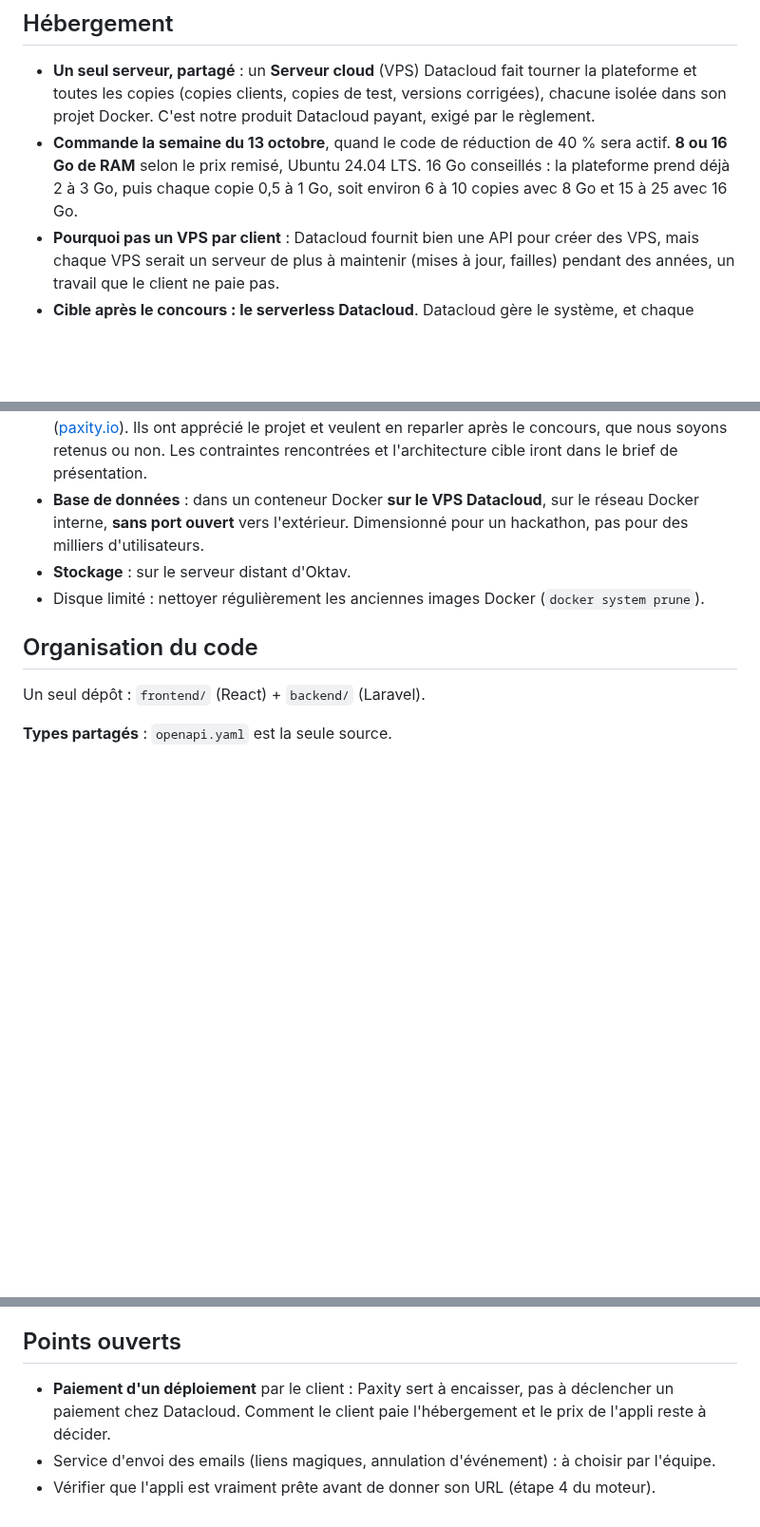
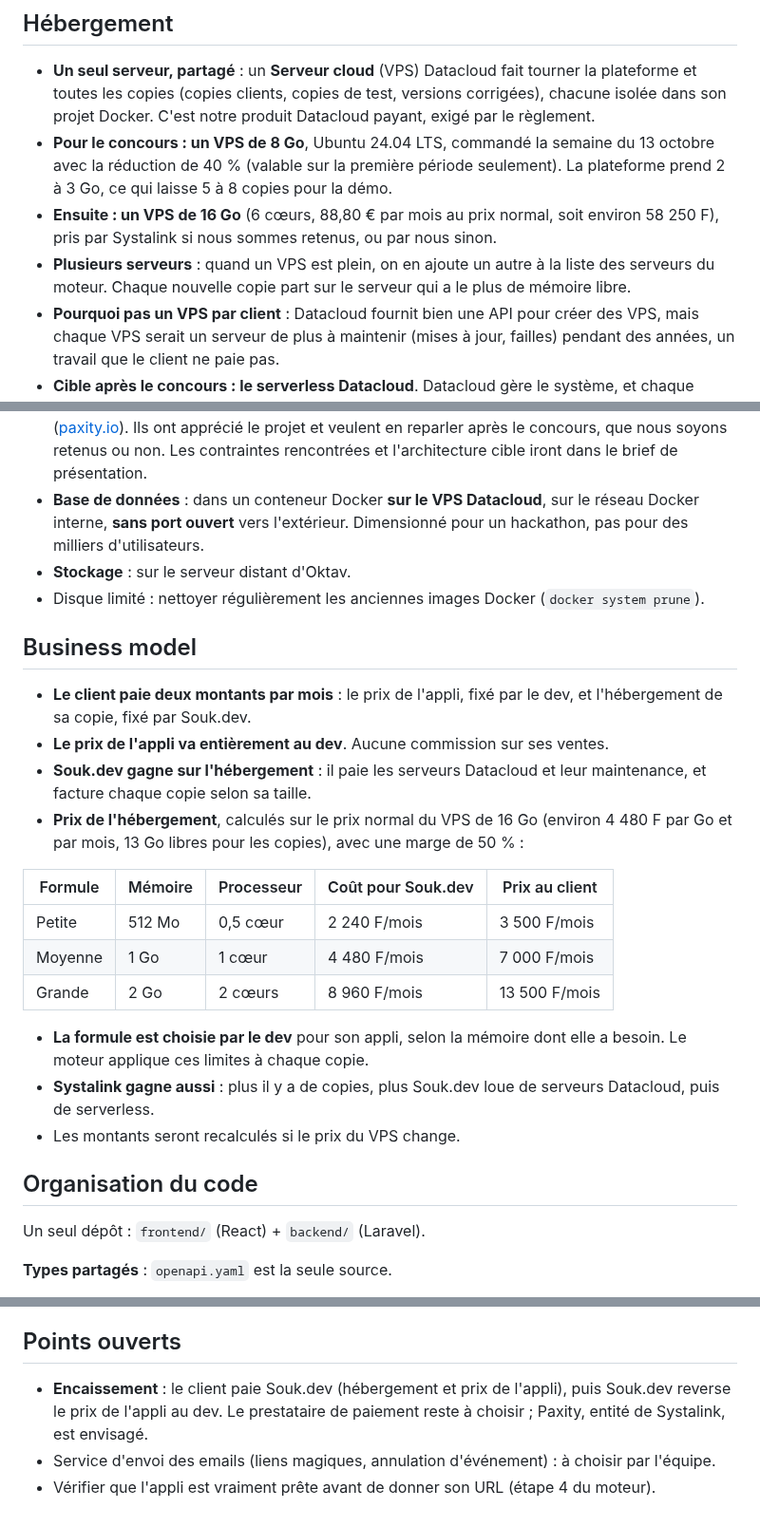
Before and after one commit to octavebahoun/Souk.dev, a Markdown page: DECISIONS.md, 3 parts joined by grey strips. Shown at 95% size. Rendered like a GitHub page; blank space fills up the shorter version.

```diff
--- a/DECISIONS.md
+++ b/DECISIONS.md
@@ -58,7 +58,9 @@ Les **événements temps réel** (Reverb) sont décrits à part dans `REVERB.md`
 ## Hébergement
 
 - **Un seul serveur, partagé** : un **Serveur cloud** (VPS) Datacloud fait tourner la plateforme et toutes les copies (copies clients, copies de test, versions corrigées), chacune isolée dans son projet Docker. C'est notre produit Datacloud payant, exigé par le règlement.
-- **Commande la semaine du 13 octobre**, quand le code de réduction de 40 % sera actif. **8 ou 16 Go de RAM** selon le prix remisé, Ubuntu 24.04 LTS. 16 Go conseillés : la plateforme prend déjà 2 à 3 Go, puis chaque copie 0,5 à 1 Go, soit environ 6 à 10 copies avec 8 Go et 15 à 25 avec 16 Go.
+- **Pour le concours : un VPS de 8 Go**, Ubuntu 24.04 LTS, commandé la semaine du 13 octobre avec la réduction de 40 % (valable sur la première période seulement). La plateforme prend 2 à 3 Go, ce qui laisse 5 à 8 copies pour la démo.
+- **Ensuite : un VPS de 16 Go** (6 cœurs, 88,80 € par mois au prix normal, soit environ 58 250 F), pris par Systalink si nous sommes retenus, ou par nous sinon.
+- **Plusieurs serveurs** : quand un VPS est plein, on en ajoute un autre à la liste des serveurs du moteur. Chaque nouvelle copie part sur le serveur qui a le plus de mémoire libre.
 - **Pourquoi pas un VPS par client** : Datacloud fournit bien une API pour créer des VPS, mais chaque VPS serait un serveur de plus à maintenir (mises à jour, failles) pendant des années, un travail que le client ne paie pas.
 - **Cible après le concours : le serverless Datacloud**. Datacloud gère le système, et chaque copie démarre et grandit selon son trafic. Son API n'est pas encore ouverte : Datacloud l'annonce d'ici un à deux mois. Le moteur ne change pas pour autant : il déploie sur « une machine » sans savoir laquelle (voir [Moteur de déploiement](#moteur-de-déploiement)).
 - **Échange avec Systalink (9 octobre)**, avec Abdoulaye Sadio Barry, directeur des opérations : API VPS disponible, API serverless à venir, paiements gérés par Paxity, entité du groupe ([paxity.io](https://paxity.io)). Ils ont apprécié le projet et veulent en reparler après le concours, que nous soyons retenus ou non. Les contraintes rencontrées et l'architecture cible iront dans le brief de présentation.
@@ -66,6 +68,22 @@ Les **événements temps réel** (Reverb) sont décrits à part dans `REVERB.md`
 - **Stockage** : sur le serveur distant d'Oktav.
 - Disque limité : nettoyer régulièrement les anciennes images Docker (`docker system prune`).
 
+## Business model
+
+- **Le client paie deux montants par mois** : le prix de l'appli, fixé par le dev, et l'hébergement de sa copie, fixé par Souk.dev.
+- **Le prix de l'appli va entièrement au dev**. Aucune commission sur ses ventes.
+- **Souk.dev gagne sur l'hébergement** : il paie les serveurs Datacloud et leur maintenance, et facture chaque copie selon sa taille.
+- **Prix de l'hébergement**, calculés sur le prix normal du VPS de 16 Go (environ 4 480 F par Go et par mois, 13 Go libres pour les copies), avec une marge de 50 % :
+
+| Formule | Mémoire | Processeur | Coût pour Souk.dev | Prix au client |
+| --- | --- | --- | --- | --- |
+| Petite | 512 Mo | 0,5 cœur | 2 240 F/mois | 3 500 F/mois |
+| Moyenne | 1 Go | 1 cœur | 4 480 F/mois | 7 000 F/mois |
+| Grande | 2 Go | 2 cœurs | 8 960 F/mois | 13 500 F/mois |
+
+- **La formule est choisie par le dev** pour son appli, selon la mémoire dont elle a besoin. Le moteur applique ces limites à chaque copie.
+- **Systalink gagne aussi** : plus il y a de copies, plus Souk.dev loue de serveurs Datacloud, puis de serverless.
+- Les montants seront recalculés si le prix du VPS change.
 ## Organisation du code
 
 Un seul dépôt : `frontend/` (React) + `backend/` (Laravel).
@@ -280,6 +298,6 @@ Validés par Oktav. L'équipe s'engage à les livrer d'ici le 25 octobre, **apr
 
 ## Points ouverts
 
-- **Paiement d'un déploiement** par le client : Paxity sert à encaisser, pas à déclencher un paiement chez Datacloud. Comment le client paie l'hébergement et le prix de l'appli reste à décider.
+- **Encaissement** : le client paie Souk.dev (hébergement et prix de l'appli), puis Souk.dev reverse le prix de l'appli au dev. Le prestataire de paiement reste à choisir ; Paxity, entité de Systalink, est envisagé.
 - Service d'envoi des emails (liens magiques, annulation d'événement) : à choisir par l'équipe.
 - Vérifier que l'appli est vraiment prête avant de donner son URL (étape 4 du moteur).
```
Also changed, not shown: README.md (+7 -5 lines).
